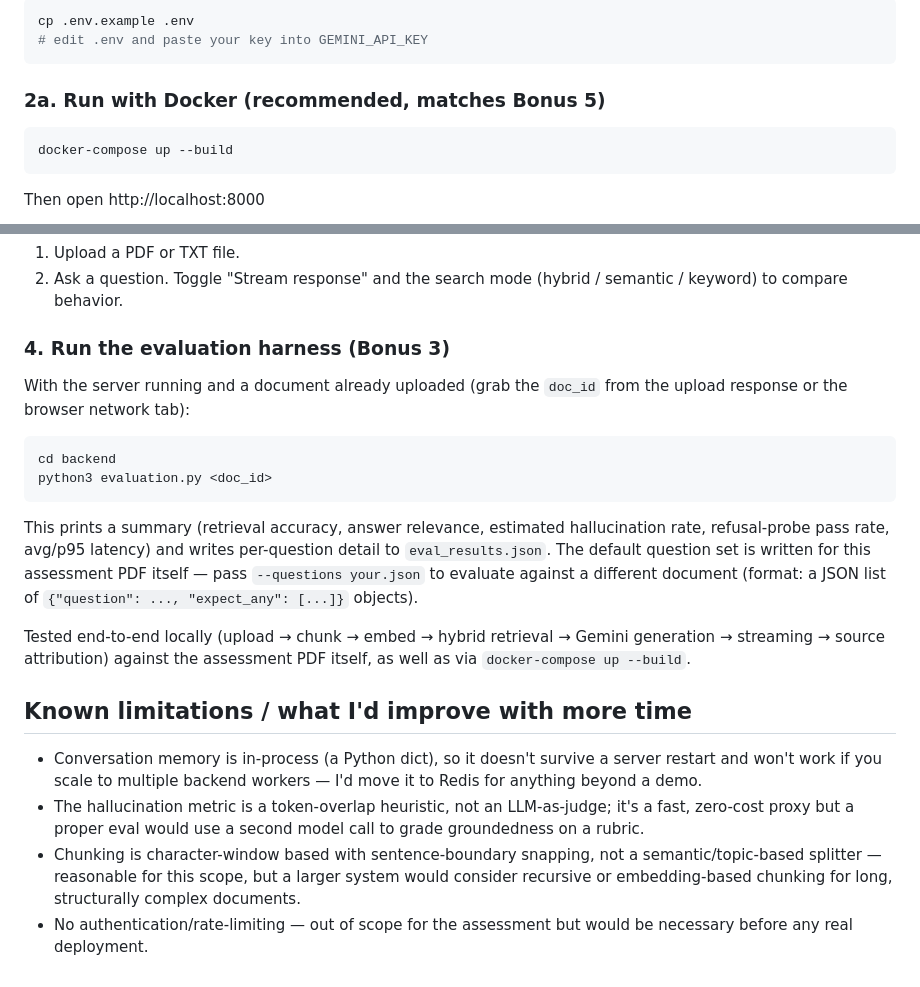
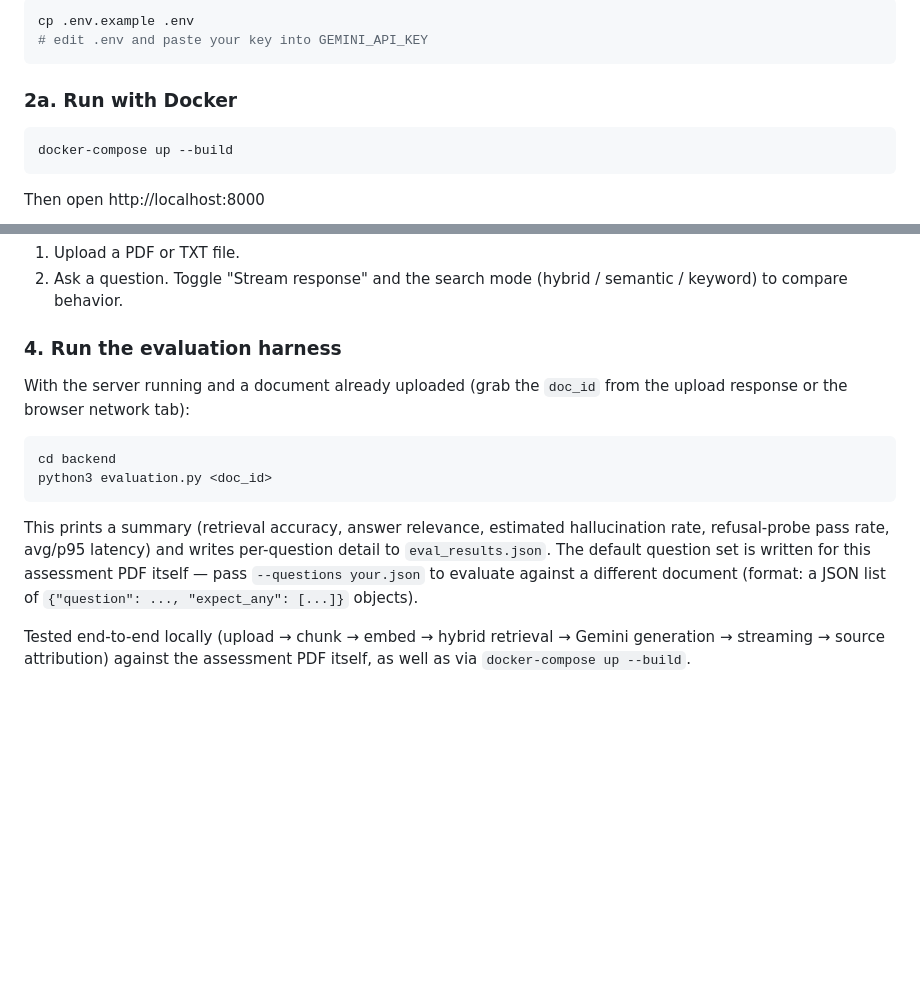
Before and after one commit to MSR1712/niduslab-rag, a Markdown page: README.md, 2 parts joined by grey strips. GitHub-like rendering; blank space fills up the shorter version.

Commit message:
README
Updated sections for clarity and removed known limitations.

````diff
--- a/README.md
+++ b/README.md
@@ -90,7 +90,7 @@ cp .env.example .env
 # edit .env and paste your key into GEMINI_API_KEY
 ```
 
-### 2a. Run with Docker (recommended, matches Bonus 5)
+### 2a. Run with Docker
 ```bash
 docker-compose up --build
 ```
@@ -115,7 +115,7 @@ static files).
 2. Ask a question. Toggle "Stream response" and the search mode
    (hybrid / semantic / keyword) to compare behavior.
 
-### 4. Run the evaluation harness (Bonus 3)
+### 4. Run the evaluation harness
 With the server running and a document already uploaded (grab the
 `doc_id` from the upload response or the browser network tab):
 ```bash
@@ -132,18 +132,3 @@ evaluate against a different document (format: a JSON list of
 Tested end-to-end locally (upload → chunk → embed → hybrid retrieval →
 Gemini generation → streaming → source attribution) against the
 assessment PDF itself, as well as via `docker-compose up --build`.
-
-## Known limitations / what I'd improve with more time
-
-- Conversation memory is in-process (a Python dict), so it doesn't
-  survive a server restart and won't work if you scale to multiple
-  backend workers — I'd move it to Redis for anything beyond a demo.
-- The hallucination metric is a token-overlap heuristic, not an
-  LLM-as-judge; it's a fast, zero-cost proxy but a proper eval would use
-  a second model call to grade groundedness on a rubric.
-- Chunking is character-window based with sentence-boundary snapping,
-  not a semantic/topic-based splitter — reasonable for this scope, but a
-  larger system would consider recursive or embedding-based chunking for
-  long, structurally complex documents.
-- No authentication/rate-limiting — out of scope for the assessment but
-  would be necessary before any real deployment.
````
